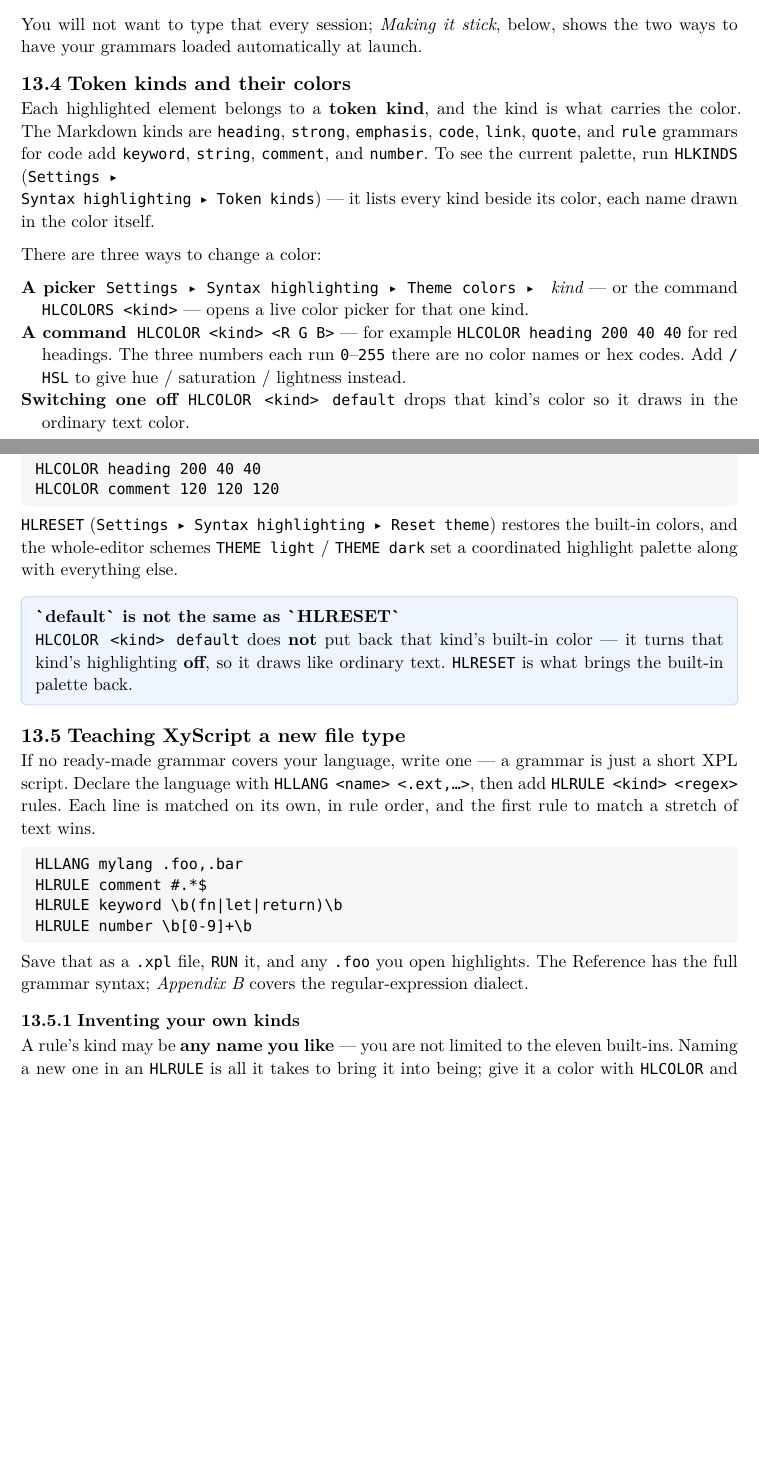
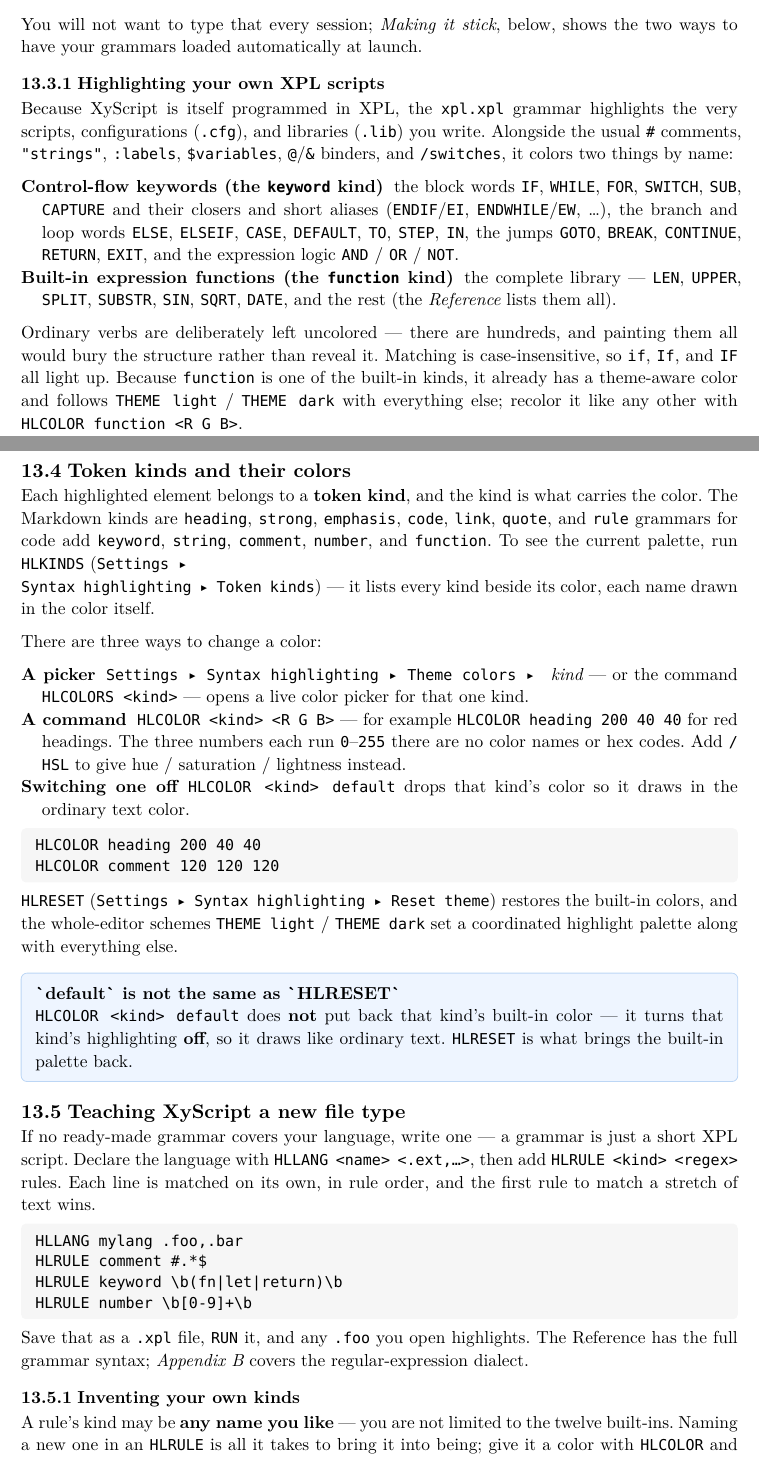
Before and after one commit to CLDistefano/xyscript, a Typst document (docs/manual.typ, which reads docs/reference.typ): two parts of pages 43 and 44 of 52, joined at a grey line, cut so that both start at the same text, the shorter picture padded with empty space. The pictures show the PDF file docs/manual.pdf that the author committed with the source.

Commit message:
docs: document XPL grammar highlighting + the `function` kind
- manual.typ (Ch 13): new subsection "Highlighting your own XPL scripts"
  describing what xpl.xpl colors — control-flow keywords and the built-in
  expression functions (the `function` kind) — plus the case-insensitive
  matching and that verbs are intentionally left uncolored. Add `function`
  to the token-kinds list; bump "eleven built-ins" to twelve.
- reference.typ: note in the HLLANG entry that ready-made grammars ship in
  grammars/ (including xpl.xpl for XPL's .xpl/.cfg/.lib).
- Rebuilt both PDFs.

Doc no-omission + compile tests pass.

Co-Authored-By: Claude Opus 4.8 <noreply@anthropic.com>

```diff
--- a/docs/manual.typ
+++ b/docs/manual.typ
@@ -1652,12 +1652,35 @@ highlighting at all — not the wrong colors, simply none, because no grammar ha
 You will not want to type that every session; _Making it stick_, below, shows the two ways to have your
 grammars loaded automatically at launch.
 
+=== Highlighting your own XPL scripts
+
+Because XyScript is itself programmed in XPL, the #raw("xpl.xpl") grammar highlights the very scripts,
+configurations (#raw(".cfg")), and libraries (#raw(".lib")) you write. Alongside the usual #raw("#")
+comments, #raw("\"strings\""), #raw(":labels"), #raw("$variables"), #raw("@")/#raw("&") binders, and
+#raw("/switches"), it colors two things by name:
+
+/ *Control-flow keywords* (the #raw("keyword") kind): the block words #raw("IF"), #raw("WHILE"),
+  #raw("FOR"), #raw("SWITCH"), #raw("SUB"), #raw("CAPTURE") and their closers and short aliases
+  (#raw("ENDIF")/#raw("EI"), #raw("ENDWHILE")/#raw("EW"), …), the branch and loop words
+  #raw("ELSE"), #raw("ELSEIF"), #raw("CASE"), #raw("DEFAULT"), #raw("TO"), #raw("STEP"), #raw("IN"),
+  the jumps #raw("GOTO"), #raw("BREAK"), #raw("CONTINUE"), #raw("RETURN"), #raw("EXIT"), and the
+  expression logic #raw("AND") / #raw("OR") / #raw("NOT").
+/ *Built-in expression functions* (the #raw("function") kind): the complete library — #raw("LEN"),
+  #raw("UPPER"), #raw("SPLIT"), #raw("SUBSTR"), #raw("SIN"), #raw("SQRT"), #raw("DATE"), and the rest
+  (the _Reference_ lists them all).
+
+Ordinary verbs are deliberately left uncolored — there are hundreds, and painting them all would bury
+the structure rather than reveal it. Matching is case-insensitive, so #raw("if"), #raw("If"), and
+#raw("IF") all light up. Because #raw("function") is one of the built-in kinds, it already has a
+theme-aware color and follows #raw("THEME light") / #raw("THEME dark") with everything else; recolor it
+like any other with #raw("HLCOLOR function <R G B>").
+
 == Token kinds and their colors
 
 Each highlighted element belongs to a *token kind*, and the kind is what carries the color. The
 Markdown kinds are #raw("heading"), #raw("strong"), #raw("emphasis"), #raw("code"), #raw("link"),
 #raw("quote"), and #raw("rule"); grammars for code add #raw("keyword"), #raw("string"),
-#raw("comment"), and #raw("number"). To see the current palette, run #raw("HLKINDS") (#raw("Settings ▸
+#raw("comment"), #raw("number"), and #raw("function"). To see the current palette, run #raw("HLKINDS") (#raw("Settings ▸
 Syntax highlighting ▸ Token kinds")) — it lists every kind beside its color, each name drawn in the
 color itself.
 
@@ -1694,7 +1717,7 @@ Reference has the full grammar syntax; _Appendix B_ covers the regular-expressio
 
 === Inventing your own kinds
 
-A rule's kind may be *any name you like* — you are not limited to the eleven built-ins. Naming a new
+A rule's kind may be *any name you like* — you are not limited to the twelve built-ins. Naming a new
 one in an #raw("HLRULE") is all it takes to bring it into being; give it a color with #raw("HLCOLOR")
 and it appears in #raw("HLKINDS") alongside the rest. (The shipped #raw("typst.xpl") does exactly this
 with a #raw("math") kind.)
--- a/docs/reference.typ
+++ b/docs/reference.typ
@@ -690,7 +690,7 @@ accepts. Block-structure keywords (`IF`, `FOR`, …) are grouped near their open
 / #cmd("HELP", "?"): look up reference help for a command, special, or function — `HELP CV`, `HELP $CWD`, `HELP UPPER` — shown in a scrollable box. A bare `HELP` gives a short overview; an unrecognized name suggests near matches. Same text as this reference, so it never drifts.
 / #cmd("HIGHLIGHT"): turn syntax highlighting on or off for the active file's type.
 / #cmd("HLAUTO"): auto-enable highlighting whenever a recognized file is opened (`on`/`off`).
-/ #cmd("HLLANG"): declare a regex-grammar highlighter — `HLLANG <name> <.ext,…>` — then add rules with #cmd("HLRULE") (`HLRULE <kind> <regex>`, first match wins).
+/ #cmd("HLLANG"): declare a regex-grammar highlighter — `HLLANG <name> <.ext,…>` — then add rules with #cmd("HLRULE") (`HLRULE <kind> <regex>`, first match wins). Ready-made grammars ship in the `grammars/` folder beside the program (Rust, Python, JavaScript, shell, TOML, Typst, XyWrite, and `xpl.xpl` for XyScript's own XPL — `.xpl`/`.cfg`/`.lib`, coloring its control-flow keywords and every built-in `function`); `RUN` the one you want, then highlighting applies to that file type.
 / #cmd("HLCOLOR", "HLCOLORS"): a token kind's highlight color `R G B` (`…S` opens a picker; `HLCOLOR <kind> default` clears it).
 / #cmd("HLKINDS"): list the highlight token kinds and their colors. #cmd("HLRESET"): restore the default highlight theme.
 / #cmd("HISTORY", "HI"): open the command-history picker. Enter runs the highlighted entry and moves it to the top; Shift+Enter pulls it back to the command line to edit without running; Del removes it.
```
Also changed, not shown: docs/manual.pdf, docs/reference.pdf.
